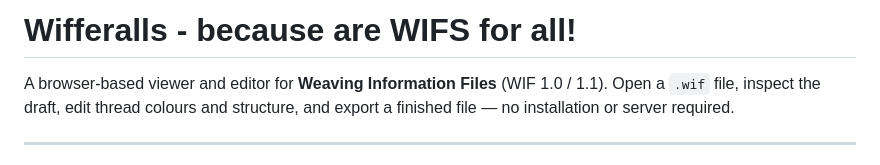
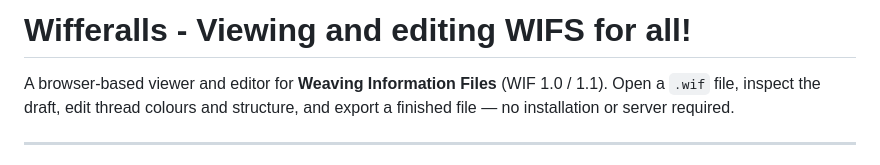
Before and after one commit to RemiNelson/Wifferalls, a Markdown page: README.md, the part around the change. GitHub-like rendering.

```diff
--- a/README.md
+++ b/README.md
@@ -1,4 +1,4 @@
-# Wifferalls - because are WIFS for all!
+# Wifferalls - Viewing and editing WIFS for all!
 
 A browser-based viewer and editor for **Weaving Information Files** (WIF 1.0 / 1.1). Open a `.wif` file, inspect the draft, edit thread colours and structure, and export a finished file — no installation or server required.
 
```
